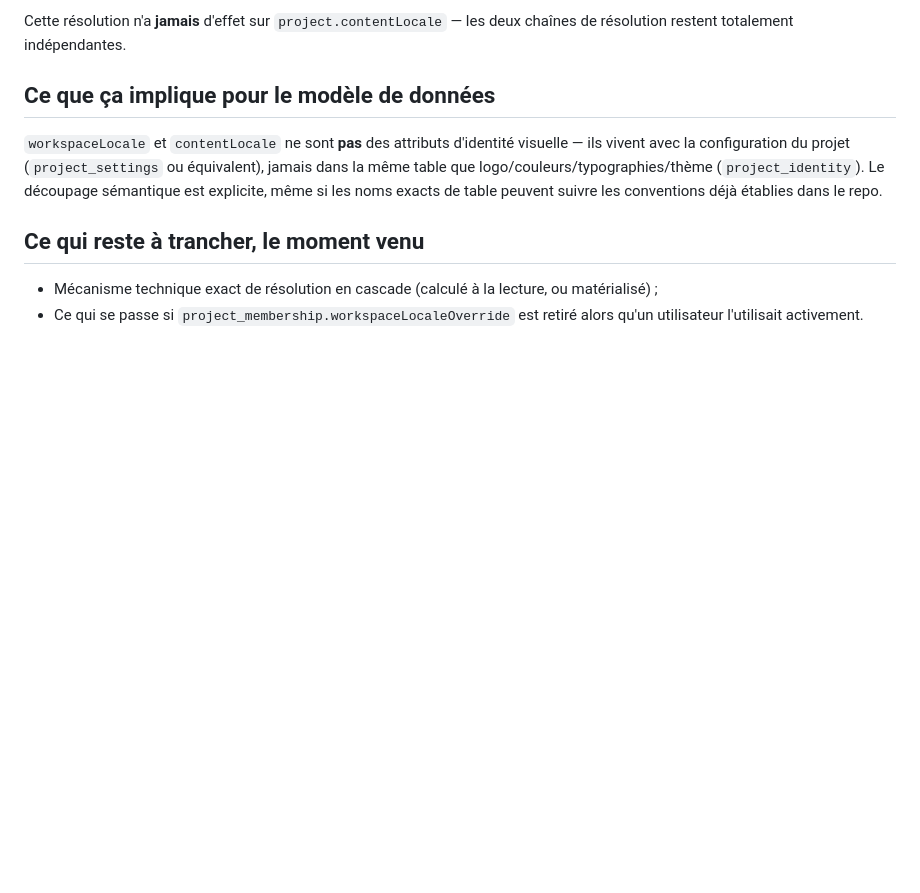
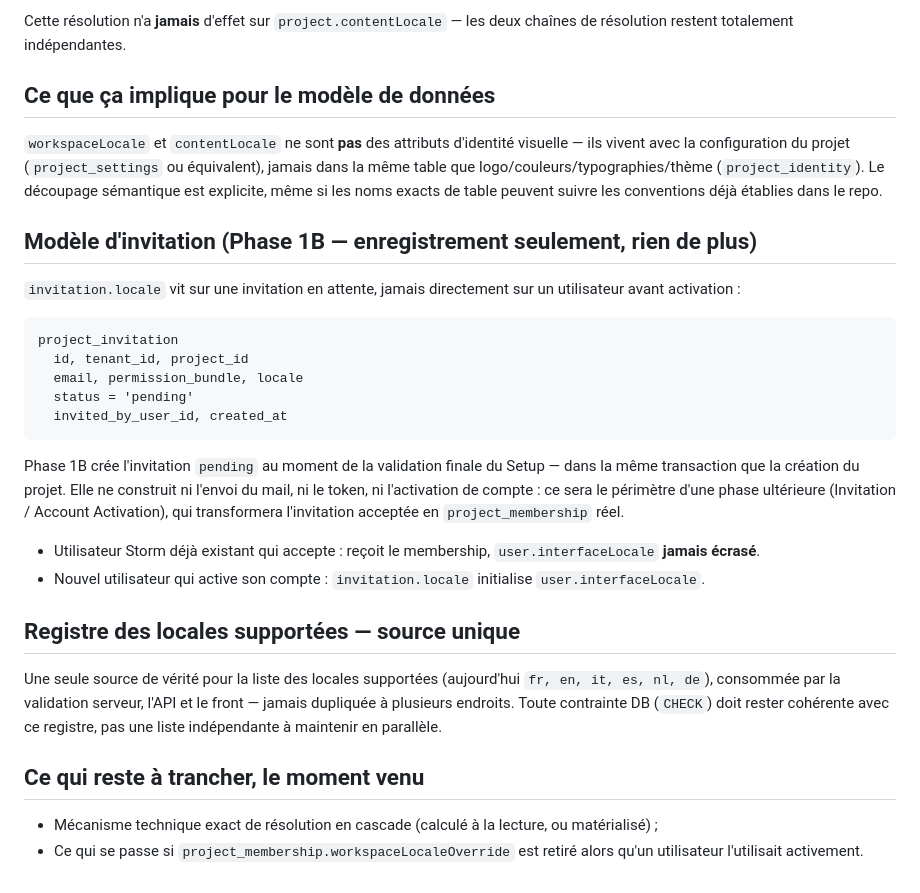
Before and after one commit to Vqt75/storm-orogeny, a Markdown page: docs/contracts/locales.md, the part around the change. Drawn GitHub-style; blank space fills up the shorter version.

Commit message:
docs: invitation model, single source of truth for supported locales
Complète docs/contracts/locales.md avant Lot 1 (migrations) :
project_invitation (tenant_id + project_id, status=pending), créée en
Phase 1B dans la même transaction que le projet — envoi de mail, token
et activation de compte restent hors périmètre (phase ultérieure).
Registre des locales supportées comme source unique, jamais dupliqué.

````diff
--- a/docs/contracts/locales.md
+++ b/docs/contracts/locales.md
@@ -63,6 +63,27 @@ Cette résolution n'a **jamais** d'effet sur `project.contentLocale` — les deu
 
 `workspaceLocale` et `contentLocale` ne sont **pas** des attributs d'identité visuelle — ils vivent avec la configuration du projet (`project_settings` ou équivalent), jamais dans la même table que logo/couleurs/typographies/thème (`project_identity`). Le découpage sémantique est explicite, même si les noms exacts de table peuvent suivre les conventions déjà établies dans le repo.
 
+## Modèle d'invitation (Phase 1B — enregistrement seulement, rien de plus)
+
+`invitation.locale` vit sur une invitation en attente, jamais directement sur un utilisateur avant activation :
+
+```
+project_invitation
+  id, tenant_id, project_id
+  email, permission_bundle, locale
+  status = 'pending'
+  invited_by_user_id, created_at
+```
+
+Phase 1B crée l'invitation `pending` au moment de la validation finale du Setup — dans la même transaction que la création du projet. Elle ne construit ni l'envoi du mail, ni le token, ni l'activation de compte : ce sera le périmètre d'une phase ultérieure (Invitation / Account Activation), qui transformera l'invitation acceptée en `project_membership` réel.
+
+- Utilisateur Storm déjà existant qui accepte : reçoit le membership, `user.interfaceLocale` **jamais écrasé**.
+- Nouvel utilisateur qui active son compte : `invitation.locale` initialise `user.interfaceLocale`.
+
+## Registre des locales supportées — source unique
+
+Une seule source de vérité pour la liste des locales supportées (aujourd'hui `fr, en, it, es, nl, de`), consommée par la validation serveur, l'API et le front — jamais dupliquée à plusieurs endroits. Toute contrainte DB (`CHECK`) doit rester cohérente avec ce registre, pas une liste indépendante à maintenir en parallèle.
+
 ## Ce qui reste à trancher, le moment venu
 
 - Mécanisme technique exact de résolution en cascade (calculé à la lecture, ou matérialisé) ;
````
